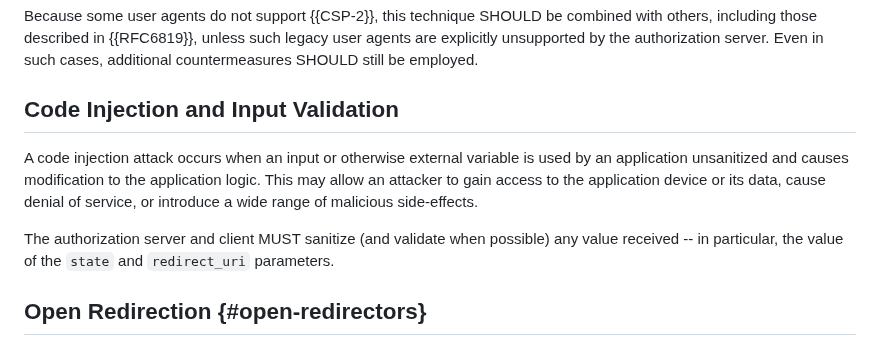
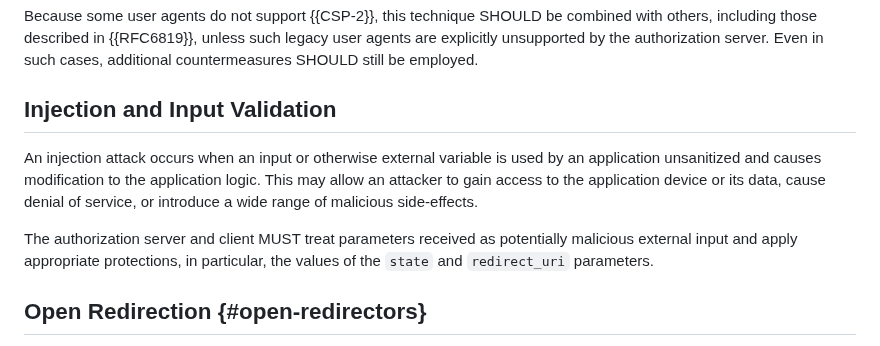
Before and after one commit to oauth-wg/oauth-v2-1, a Markdown page: draft-ietf-oauth-v2-1.md, the part around the change. Rendered like a GitHub page.

Commit message:
replace "sanitize" language
closes #209

also dropped "code" from the title because otherwise it sounds like authorization code injection attack

```diff
--- a/draft-ietf-oauth-v2-1.md
+++ b/draft-ietf-oauth-v2-1.md
@@ -3039,17 +3039,17 @@ by the authorization server. Even in such cases, additional
 countermeasures SHOULD still be employed.
 
 
-## Code Injection and Input Validation
-
-A code injection attack occurs when an input or otherwise external
+## Injection and Input Validation
+
+An injection attack occurs when an input or otherwise external
 variable is used by an application unsanitized and causes
 modification to the application logic.  This may allow an attacker to
 gain access to the application device or its data, cause denial of
 service, or introduce a wide range of malicious side-effects.
 
-The authorization server and client MUST sanitize (and validate when
-possible) any value received -- in particular, the value of the
-`state` and `redirect_uri` parameters.
+The authorization server and client MUST treat parameters received
+as potentially malicious external input and apply appropriate protections,
+in particular, the values of the `state` and `redirect_uri` parameters.
 
 
 ## Open Redirection {#open-redirectors}
```
